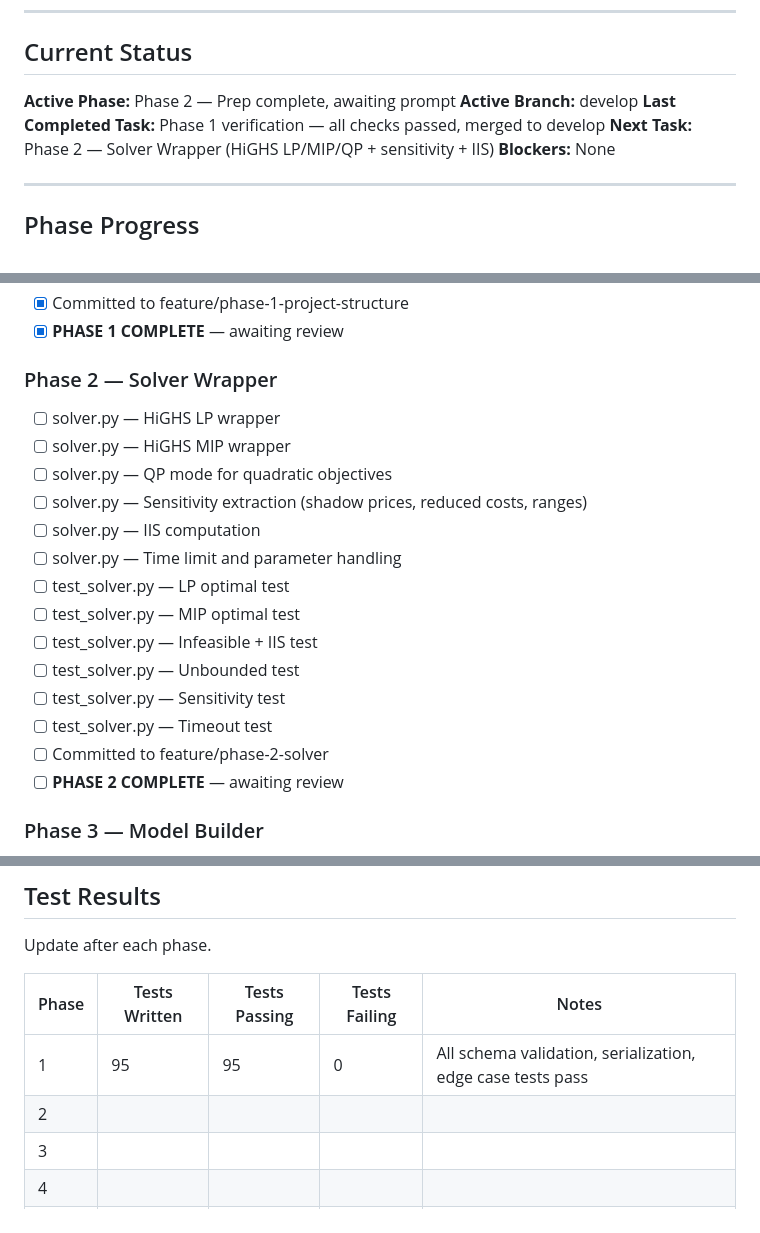
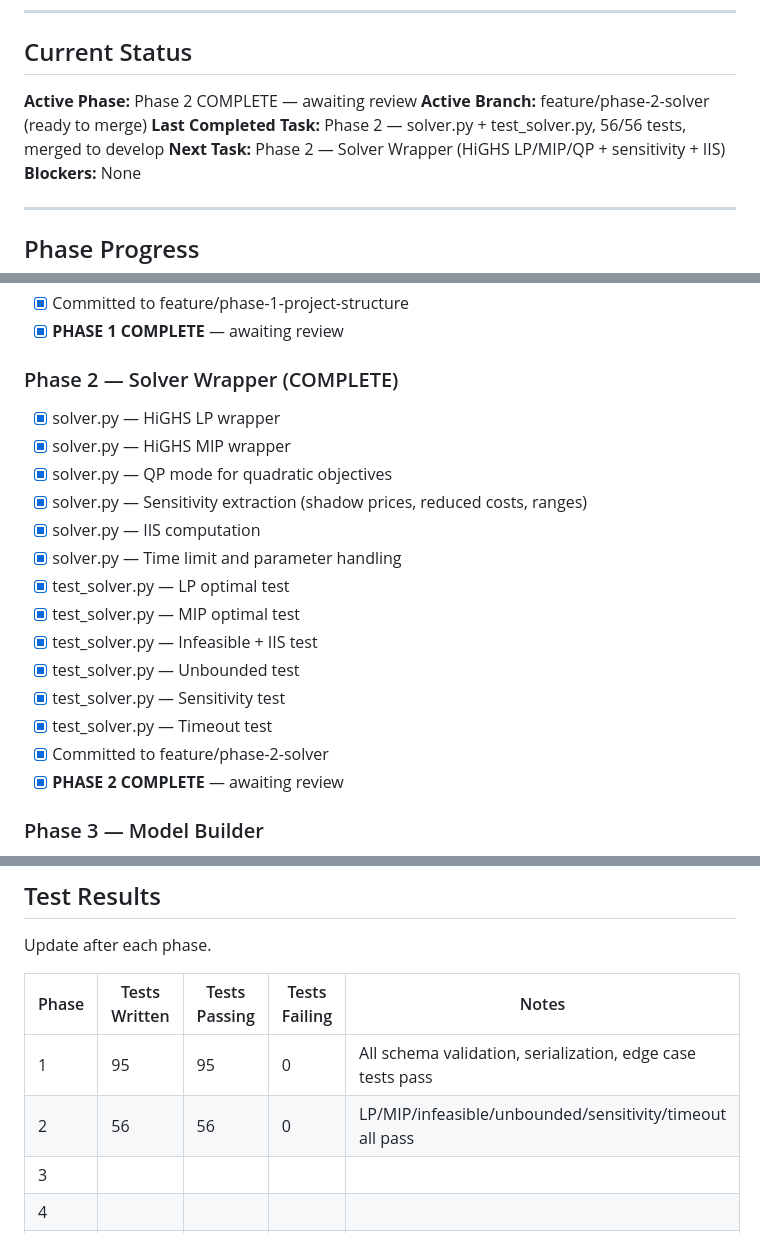
Before and after one commit to pragnakar/Project_Sage, a Markdown page: BUILD_LOG.md, 3 parts joined by grey strips. Drawn GitHub-style.

Commit message:
docs(build-log): Phase 2 complete — 56/56 solver tests passing
Co-Authored-By: Claude Sonnet 4.6 <noreply@anthropic.com>

```diff
--- a/BUILD_LOG.md
+++ b/BUILD_LOG.md
@@ -13,9 +13,9 @@ Update this table at the start and end of each session.
 
 ## Current Status
 
-**Active Phase:** Phase 2 — Prep complete, awaiting prompt
-**Active Branch:** develop
-**Last Completed Task:** Phase 1 verification — all checks passed, merged to develop
+**Active Phase:** Phase 2 COMPLETE — awaiting review
+**Active Branch:** feature/phase-2-solver (ready to merge)
+**Last Completed Task:** Phase 2 — solver.py + test_solver.py, 56/56 tests, merged to develop
 **Next Task:** Phase 2 — Solver Wrapper (HiGHS LP/MIP/QP + sensitivity + IIS)
 **Blockers:** None
 
@@ -38,21 +38,21 @@ Update this table at the start and end of each session.
 - [x] Committed to feature/phase-1-project-structure
 - [x] **PHASE 1 COMPLETE** — awaiting review
 
-### Phase 2 — Solver Wrapper
-- [ ] solver.py — HiGHS LP wrapper
-- [ ] solver.py — HiGHS MIP wrapper
-- [ ] solver.py — QP mode for quadratic objectives
-- [ ] solver.py — Sensitivity extraction (shadow prices, reduced costs, ranges)
-- [ ] solver.py — IIS computation
-- [ ] solver.py — Time limit and parameter handling
-- [ ] test_solver.py — LP optimal test
-- [ ] test_solver.py — MIP optimal test
-- [ ] test_solver.py — Infeasible + IIS test
-- [ ] test_solver.py — Unbounded test
-- [ ] test_solver.py — Sensitivity test
-- [ ] test_solver.py — Timeout test
-- [ ] Committed to feature/phase-2-solver
-- [ ] **PHASE 2 COMPLETE** — awaiting review
+### Phase 2 — Solver Wrapper (COMPLETE)
+- [x] solver.py — HiGHS LP wrapper
+- [x] solver.py — HiGHS MIP wrapper
+- [x] solver.py — QP mode for quadratic objectives
+- [x] solver.py — Sensitivity extraction (shadow prices, reduced costs, ranges)
+- [x] solver.py — IIS computation
+- [x] solver.py — Time limit and parameter handling
+- [x] test_solver.py — LP optimal test
+- [x] test_solver.py — MIP optimal test
+- [x] test_solver.py — Infeasible + IIS test
+- [x] test_solver.py — Unbounded test
+- [x] test_solver.py — Sensitivity test
+- [x] test_solver.py — Timeout test
+- [x] Committed to feature/phase-2-solver
+- [x] **PHASE 2 COMPLETE** — awaiting review
 
 ### Phase 3 — Model Builder
 - [ ] builder.py — build_from_lp
@@ -176,7 +176,7 @@ Update after each phase.
 | Phase | Tests Written | Tests Passing | Tests Failing | Notes |
 |-------|---------------|---------------|---------------|-------|
 | 1     | 95            | 95            | 0             | All schema validation, serialization, edge case tests pass |
-| 2     |               |               |               |       |
+| 2     | 56            | 56            | 0             | LP/MIP/infeasible/unbounded/sensitivity/timeout all pass |
 | 3     |               |               |               |       |
 | 4     |               |               |               |       |
 | 5     |               |               |               |       |
```
